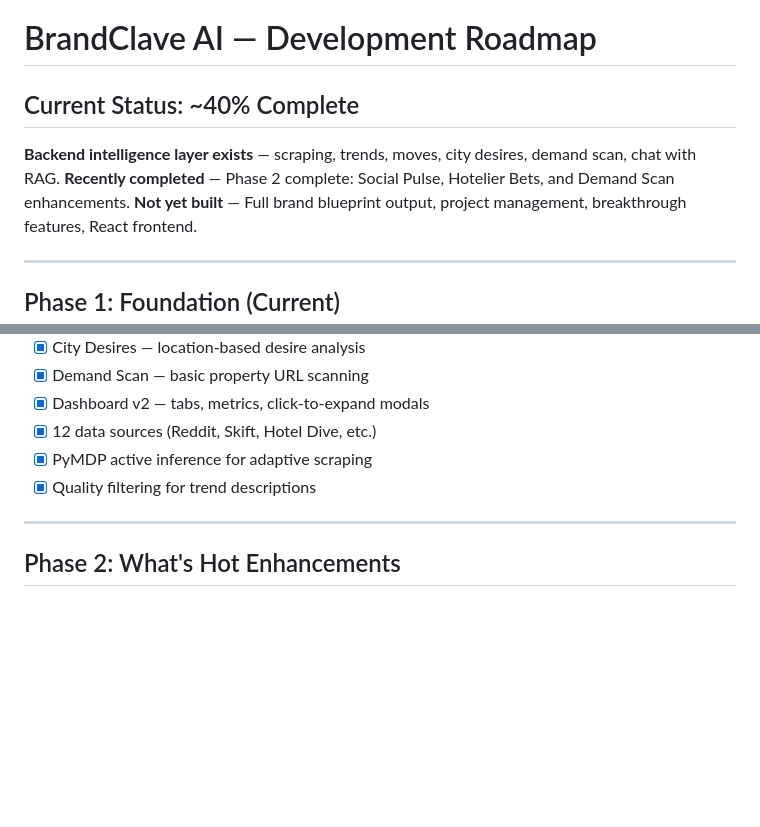
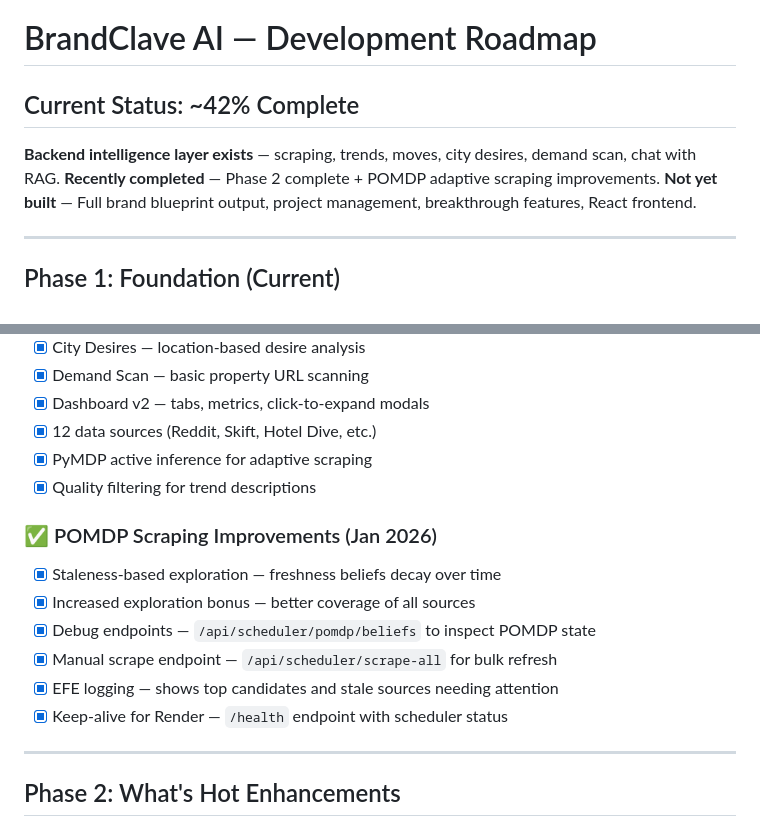
Before and after one commit to mahault/Brandclave, a Markdown page: ROADMAP.md, 2 parts joined by grey strips. GitHub-like rendering; blank space fills up the shorter version.

Commit message:
Update roadmap with POMDP scraping improvements

```diff
--- a/ROADMAP.md
+++ b/ROADMAP.md
@@ -1,8 +1,8 @@
 # BrandClave AI — Development Roadmap
 
-## Current Status: ~40% Complete
+## Current Status: ~42% Complete
 **Backend intelligence layer exists** — scraping, trends, moves, city desires, demand scan, chat with RAG.
-**Recently completed** — Phase 2 complete: Social Pulse, Hotelier Bets, and Demand Scan enhancements.
+**Recently completed** — Phase 2 complete + POMDP adaptive scraping improvements.
 **Not yet built** — Full brand blueprint output, project management, breakthrough features, React frontend.
 
 ---
@@ -19,6 +19,14 @@
 - [x] 12 data sources (Reddit, Skift, Hotel Dive, etc.)
 - [x] PyMDP active inference for adaptive scraping
 - [x] Quality filtering for trend descriptions
+
+### ✅ POMDP Scraping Improvements (Jan 2026)
+- [x] Staleness-based exploration — freshness beliefs decay over time
+- [x] Increased exploration bonus — better coverage of all sources
+- [x] Debug endpoints — `/api/scheduler/pomdp/beliefs` to inspect POMDP state
+- [x] Manual scrape endpoint — `/api/scheduler/scrape-all` for bulk refresh
+- [x] EFE logging — shows top candidates and stale sources needing attention
+- [x] Keep-alive for Render — `/health` endpoint with scheduler status
 
 ---
 
```
